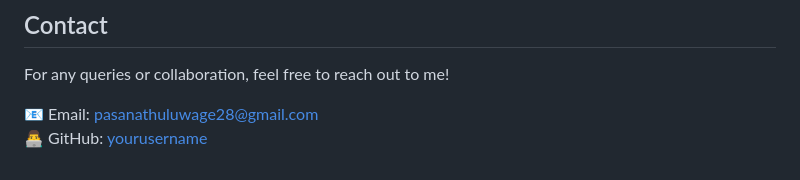
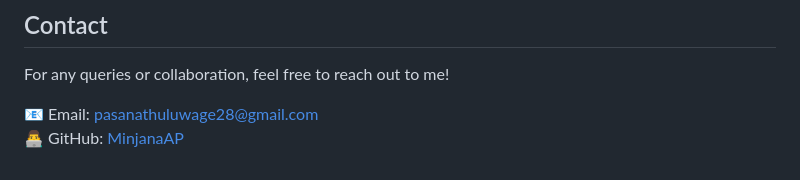
Before and after one commit to MinjanaAP/Software-Project-2nd-Year, a Markdown page: README.md, the part around the change. GitHub-like rendering.

Commit message:
Update README.md 3.2

```diff
--- a/README.md
+++ b/README.md
@@ -154,4 +154,4 @@ This project is licensed under the MIT License.
 For any queries or collaboration, feel free to reach out to me!
 
 📧 Email: pasanathuluwage28@gmail.com
-👨‍💻 GitHub: [yourusername](https://github.com/MinjanaAP)
+👨‍💻 GitHub: [MinjanaAP](https://github.com/MinjanaAP)
```
